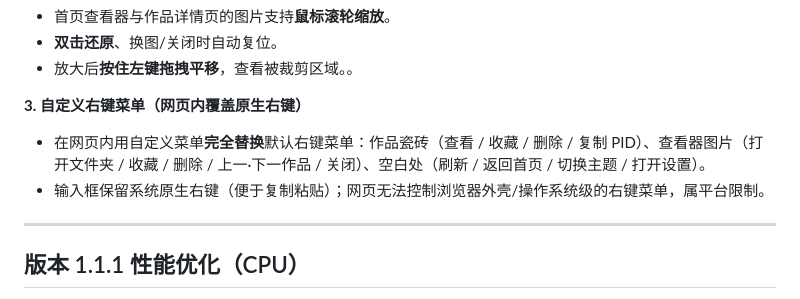
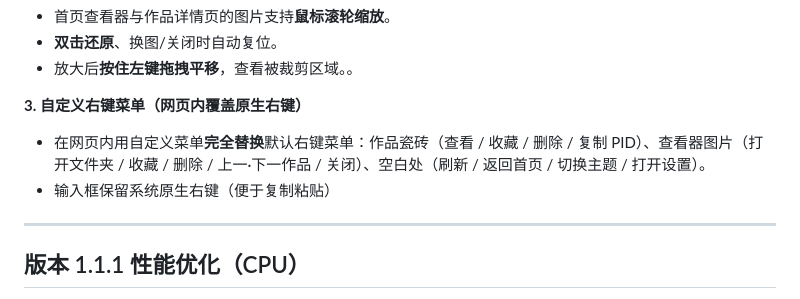
Before and after one commit to MonochromeSea/Pixiv-Archive-Docker, a Markdown page: README.md, the part around the change. GitHub-like rendering.

```diff
--- a/README.md
+++ b/README.md
@@ -35,7 +35,7 @@
 
 **3. 自定义右键菜单（网页内覆盖原生右键）**
 - 在网页内用自定义菜单**完全替换**默认右键菜单：作品瓷砖（查看 / 收藏 / 删除 / 复制 PID）、查看器图片（打开文件夹 / 收藏 / 删除 / 上一·下一作品 / 关闭）、空白处（刷新 / 返回首页 / 切换主题 / 打开设置）。
-- 输入框保留系统原生右键（便于复制粘贴）；网页无法控制浏览器外壳/操作系统级的右键菜单，属平台限制。
+- 输入框保留系统原生右键（便于复制粘贴）
 
 ---
 
```
